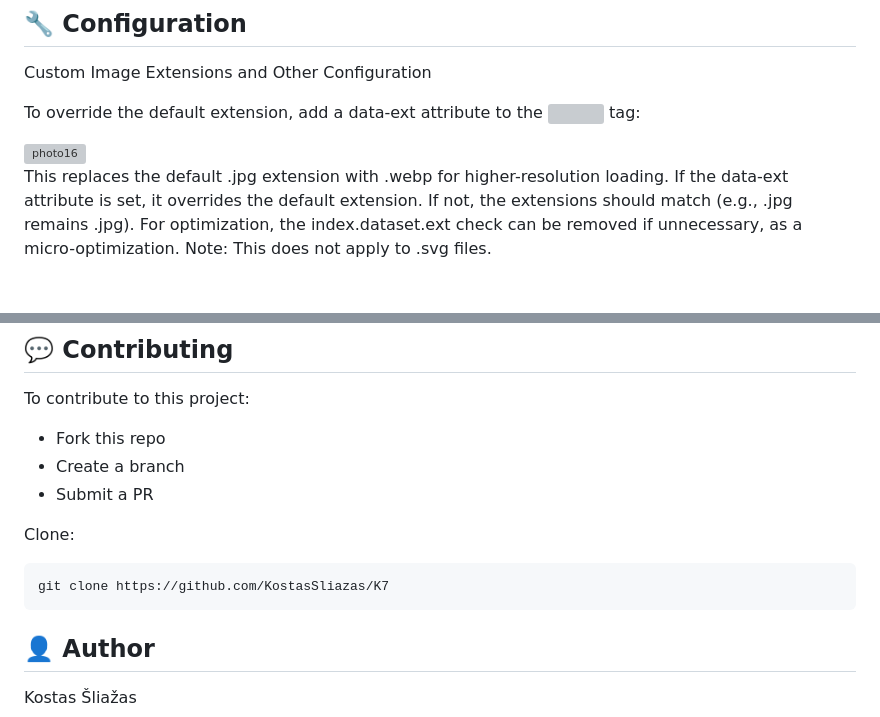
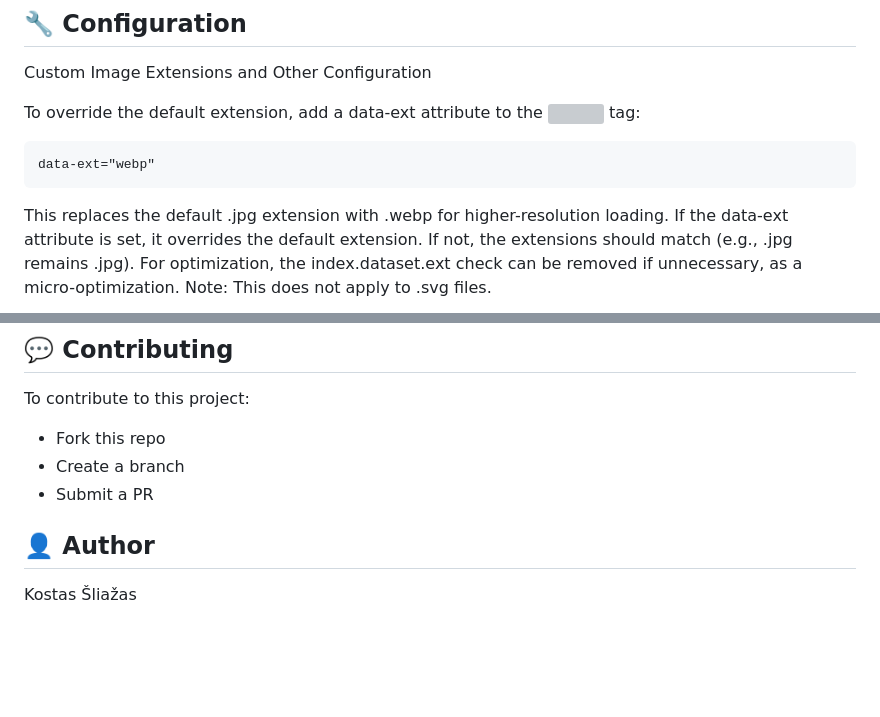
Before and after one commit to KostasSliazas/K7, a Markdown page: README.md, 2 parts joined by grey strips. Drawn GitHub-style; blank space fills up the shorter version; grey boxes are pictures that could not be loaded.

````diff
--- a/README.md
+++ b/README.md
@@ -29,7 +29,9 @@ Custom Image Extensions and Other Configuration
 
 To override the default extension, add a data-ext attribute to the <img> tag:
 
-<img src="photos/photo16.webp" loading="lazy" alt="photo16" data-ext="webp">
+```
+data-ext="webp"
+```
 
 This replaces the default .jpg extension with .webp for higher-resolution loading. If the data-ext attribute is set, it overrides the default extension. If not, the extensions should match (e.g., .jpg remains .jpg). For optimization, the index.dataset.ext check can be removed if unnecessary, as a micro-optimization. Note: This does not apply to .svg files.
 
@@ -68,11 +70,6 @@ To contribute to this project:
 - Create a branch
 - Submit a PR
 
-Clone:
-```bash
-git clone https://github.com/KostasSliazas/K7
-```
-
 ## 👤 Author
 
 Kostas Šliažas
````
